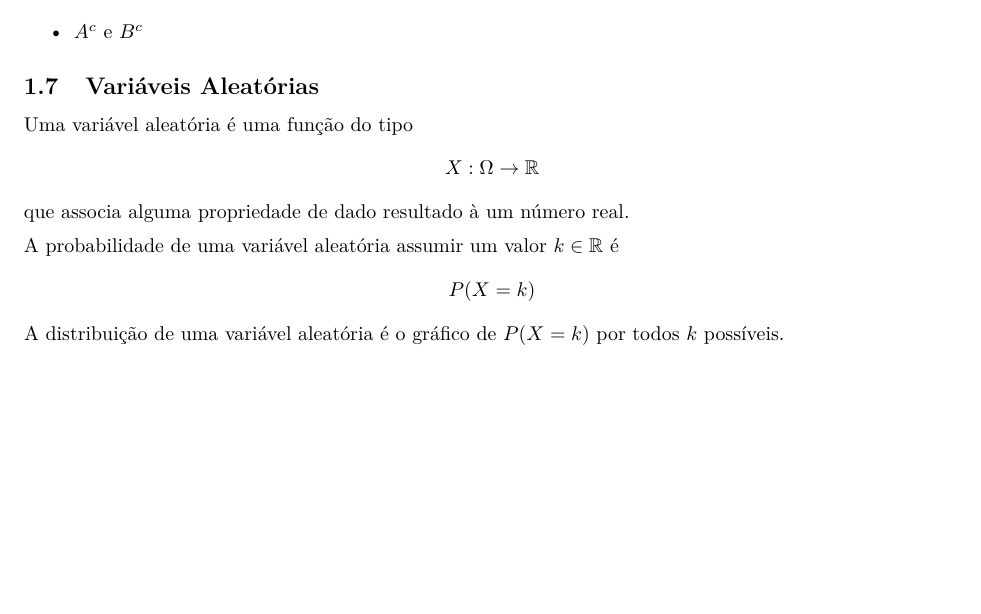
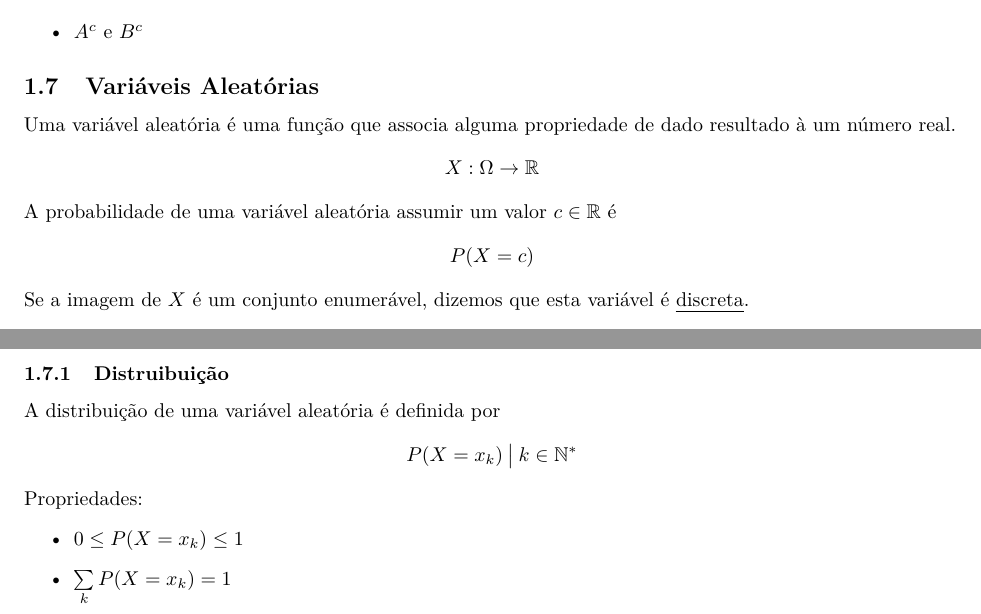
Before and after one commit to gahag-notes/statistics, a LaTeX document (notes.tex): part of page 2 of 2 before the commit and two parts of pages 2 and 3 of 3 after it, the two joined at a grey line, cut so that both start at the same text, the shorter picture padded with empty space. Compiled offline with pdfLaTeX.

Commit message:
04/09 Class.

```diff
--- a/notes.tex
+++ b/notes.tex
@@ -90,12 +90,22 @@ Propriedade: Se $A$ e $B$ são independentes, então os seguintes conjuntos são
 
 
 \subsection{Variáveis Aleatórias}
-Uma variável aleatória é uma função do tipo
+Uma variável aleatória é uma função que associa alguma propriedade de dado resultado à um número real.
 \[ X: \Omega \to \mathbb{R} \]
-que associa alguma propriedade de dado resultado à um número real. \\[5pt]
-A probabilidade de uma variável aleatória assumir um valor $k \in \mathbb{R}$ é
-\[ P(X = k) \]
-A distribuição de uma variável aleatória é o gráfico de $P(X = k)$ por todos $k$ possíveis.
+A probabilidade de uma variável aleatória assumir um valor $c \in \mathbb{R}$ é
+\[ P(X = c) \]
+Se a imagem de $X$ é um conjunto enumerável, dizemos que esta variável é \uline{discreta}. \\[5pt]
+
+\subsubsection{Distruibuição}
+A distribuição de uma variável aleatória é definida por
+\[ P(X = x_k) \:\big|\: k \in \mathbb{N}^* \]
+Propriedades:
+\begin{itemize}
+  \item $0 \leq P(X = x_k) \leq 1$
+  \item $\sum\limits_k P(X = x_k) = 1$
+\end{itemize}
+% example here: distribuição bernoulli, uniforme e binomial.
+
 
 
 \end{document}
```
Also changed, not shown: notes.pdf.
